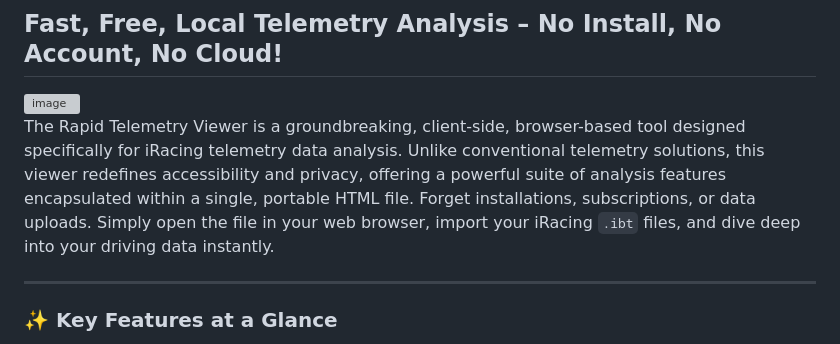
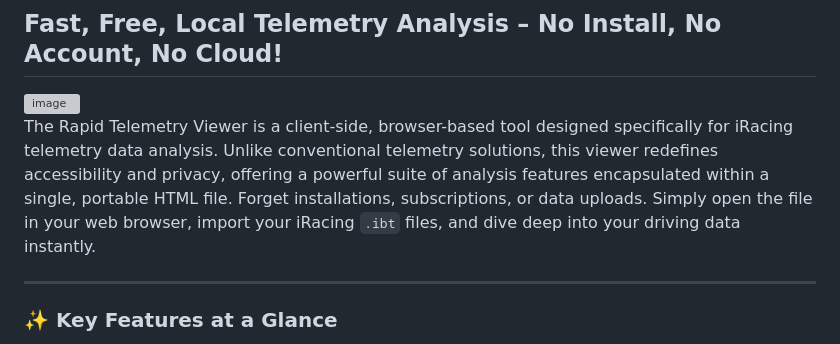
Before and after one commit to mhmatthew/rapidtelem, a Markdown page: README.md, the part around the change. GitHub-like rendering; grey boxes are pictures that could not be loaded.

```diff
--- a/README.md
+++ b/README.md
@@ -4,7 +4,7 @@
 
 <img width="540" height="360" alt="image" src="https://github.com/user-attachments/assets/92f4e2ef-67dc-4acf-af89-b0017cf1b6ca" />
 
-The Rapid Telemetry Viewer is a groundbreaking, client-side, browser-based tool designed specifically for iRacing telemetry data analysis. Unlike conventional telemetry solutions, this viewer redefines accessibility and privacy, offering a powerful suite of analysis features encapsulated within a single, portable HTML file. Forget installations, subscriptions, or data uploads. Simply open the file in your web browser, import your iRacing `.ibt` files, and dive deep into your driving data instantly.
+The Rapid Telemetry Viewer is a client-side, browser-based tool designed specifically for iRacing telemetry data analysis. Unlike conventional telemetry solutions, this viewer redefines accessibility and privacy, offering a powerful suite of analysis features encapsulated within a single, portable HTML file. Forget installations, subscriptions, or data uploads. Simply open the file in your web browser, import your iRacing `.ibt` files, and dive deep into your driving data instantly.
 
 ---
 
```
